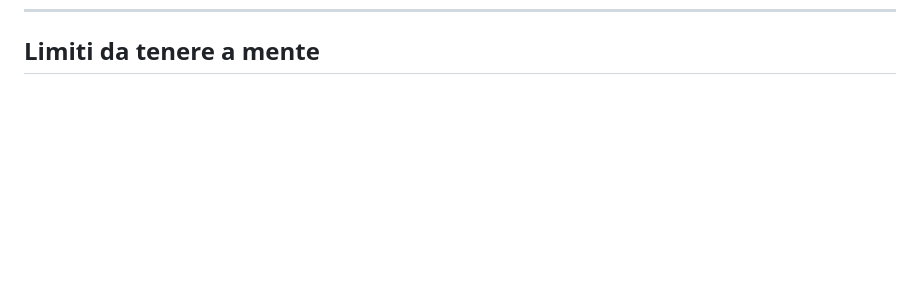
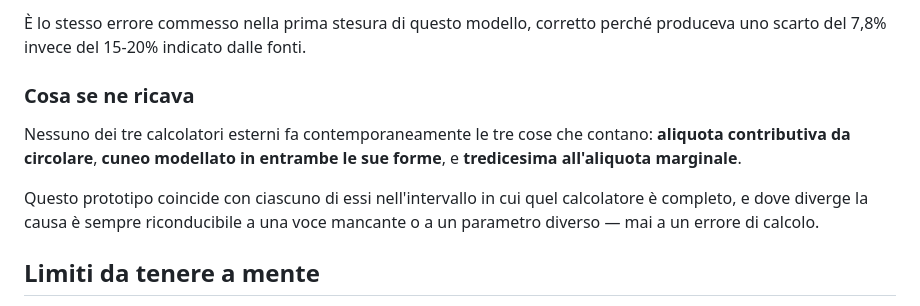
Before and after one commit to JohnLions/calcolatore-stipendio-netto, a Markdown page: README.md, the part around one of its changes. Rendered like a GitHub page; blank space fills up the shorter version.

```diff
--- a/README.md
+++ b/README.md
@@ -424,3 +495,16 @@ asserzioni di esattezza.
+È lo stesso errore commesso nella prima stesura di questo modello, corretto
+perché produceva uno scarto del 7,8% invece del 15-20% indicato dalle fonti.
+
+### Cosa se ne ricava
+
+Nessuno dei tre calcolatori esterni fa contemporaneamente le tre cose che
+contano: **aliquota contributiva da circolare**, **cuneo modellato in entrambe
+le sue forme**, e **tredicesima all'aliquota marginale**.
+
+Questo prototipo coincide con ciascuno di essi nell'intervallo in cui quel
+calcolatore è completo, e dove diverge la causa è sempre riconducibile a una
+voce mancante o a un parametro diverso — mai a un errore di calcolo.
+
 ## Limiti da tenere a mente
 
 È un **prototipo didattico**, non uno strumento di elaborazione paghe. Il numero
```
Also changed, not shown: other parts of README.md (+71 -0 lines).
